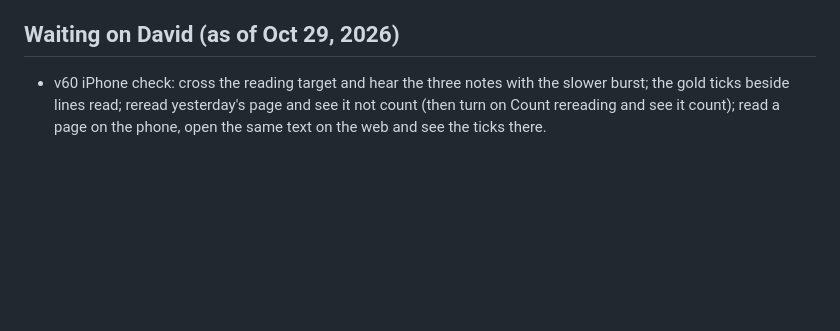
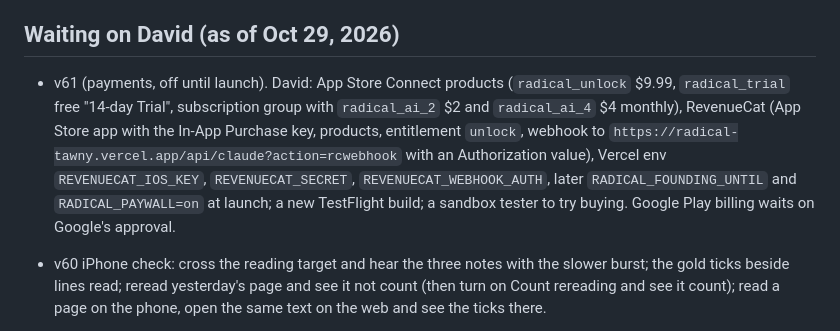
Before and after one commit to davidgallagher-max/radical, a Markdown page: CLAUDE.md, the part around one of its changes. GitHub-like rendering; blank space fills up the shorter version.

Commit message:
docs: v61 changelog and notes
Co-Authored-By: Claude Opus 5.5 <noreply@anthropic.com>
Claude-Session: https://claude.ai/code/session_012jBcMo5g86WReQwQryx1dv

```diff
--- a/CLAUDE.md
+++ b/CLAUDE.md
@@ -142,6 +144,8 @@ Radical is a Mandarin reading app for adult learners. Every character is drawn f
 `card` (GET, cached at Vercel's CDN for a year), `words`, `tozh` (v41: English to Chinese; `kind: "word"` returns 1 to 3 words best first, else `{zh}`; `simp` picks the script, `region` the usage; Haiku), `ocr`, `translate`, `zhquery`, `rate`, `simplify`, `judge` (takes `pattern`), `topics` (Explore's daily chips), `explain` (解, card model), `notes` (class notes page image to items, card model), `example` (a new example sentence), `sync`, `usage`, `friends` (op me/name/add/accept/decline/remove; requests need approval since v42; not AI), `feedback` (Resend email; not AI, no tester check), `wordset` (GET, CDN cached; a themed Word Set, Haiku); public: `config`, `status`. Fast jobs use the Haiku model; cards use Sonnet.
 
 ## Waiting on David (as of Oct 29, 2026)
+
+- v61 (payments, off until launch). David: App Store Connect products (`radical_unlock` $9.99, `radical_trial` free "14-day Trial", subscription group with `radical_ai_2` $2 and `radical_ai_4` $4 monthly), RevenueCat (App Store app with the In-App Purchase key, products, entitlement `unlock`, webhook to `https://radical-tawny.vercel.app/api/claude?action=rcwebhook` with an Authorization value), Vercel env `REVENUECAT_IOS_KEY`, `REVENUECAT_SECRET`, `REVENUECAT_WEBHOOK_AUTH`, later `RADICAL_FOUNDING_UNTIL` and `RADICAL_PAYWALL=on` at launch; a new TestFlight build; a sandbox tester to try buying. Google Play billing waits on Google's approval.
 
 - v60 iPhone check: cross the reading target and hear the three notes with the slower burst; the gold ticks beside lines read; reread yesterday's page and see it not count (then turn on Count rereading and see it count); read a page on the phone, open the same text on the web and see the ticks there.
 
```
Also changed, not shown: other parts of CLAUDE.md (+2 -0 lines), CHANGELOG.md (+14 -0 lines).
